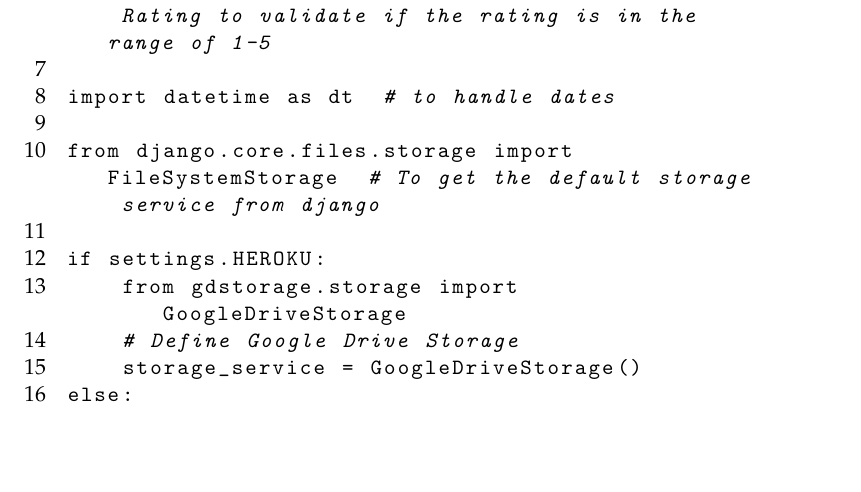
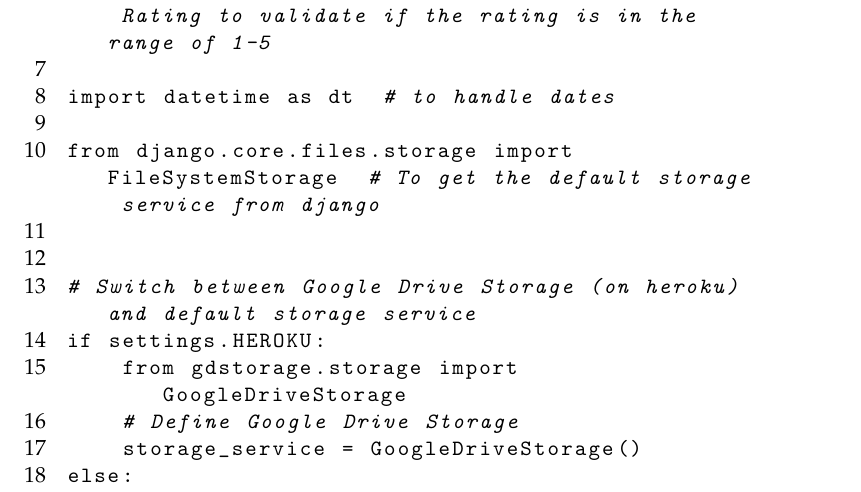
Before and after one commit to LarsZauberer/MensaRating, a LaTeX thesis (Documentation/main.tex, which reads Documentation/code/core.models.py.tex): part of page 19 of 51, cut so that both start at the same text, the shorter picture padded with empty space. Compiled offline with pdfLaTeX.

Commit message:
added comment to models also in docs

```diff
--- a/Documentation/code/core.models.py.tex
+++ b/Documentation/code/core.models.py.tex
@@ -10,6 +10,8 @@ import datetime as dt  # to handle dates
 
 from django.core.files.storage import FileSystemStorage  # To get the default storage service from django
 
+
+# Switch between Google Drive Storage (on heroku) and default storage service
 if settings.HEROKU:
     from gdstorage.storage import GoogleDriveStorage
     # Define Google Drive Storage
```
